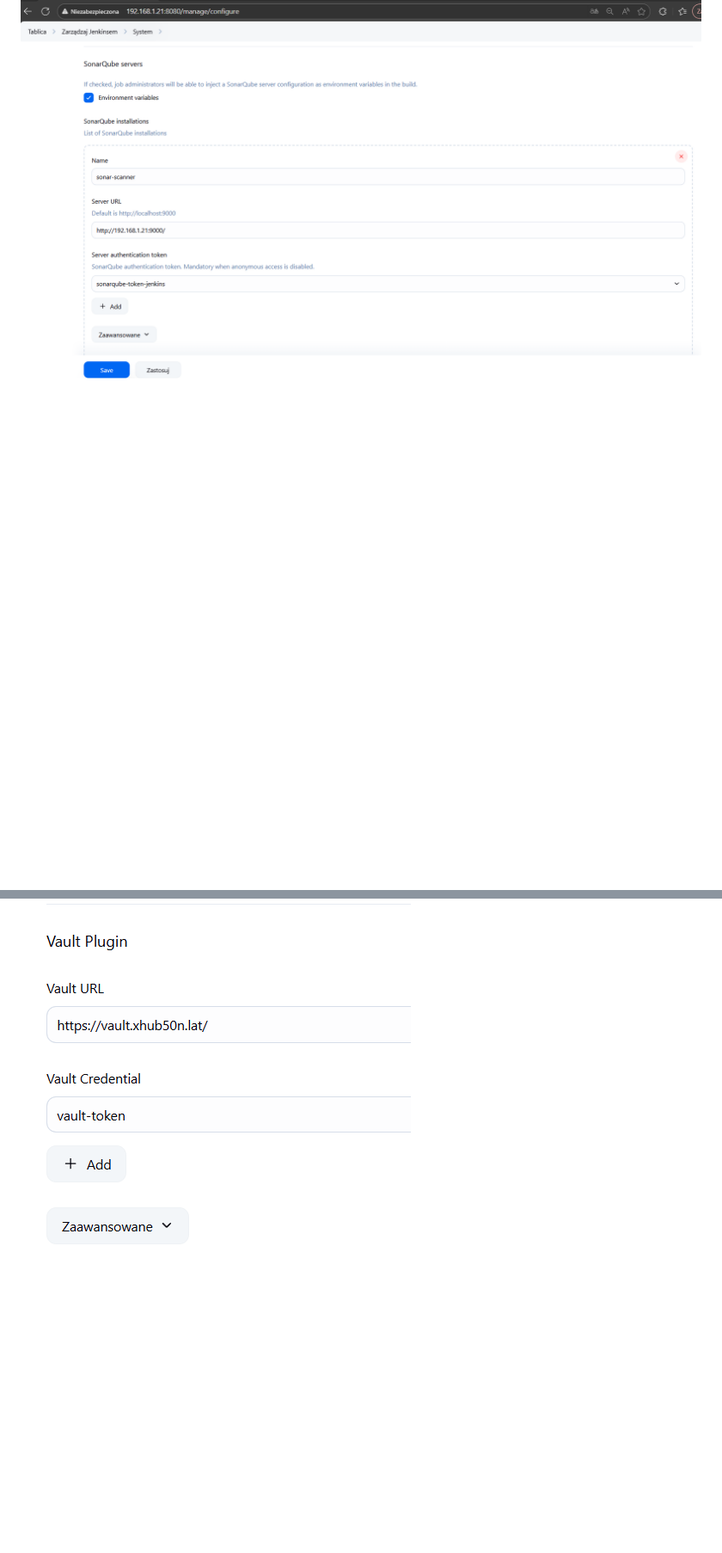
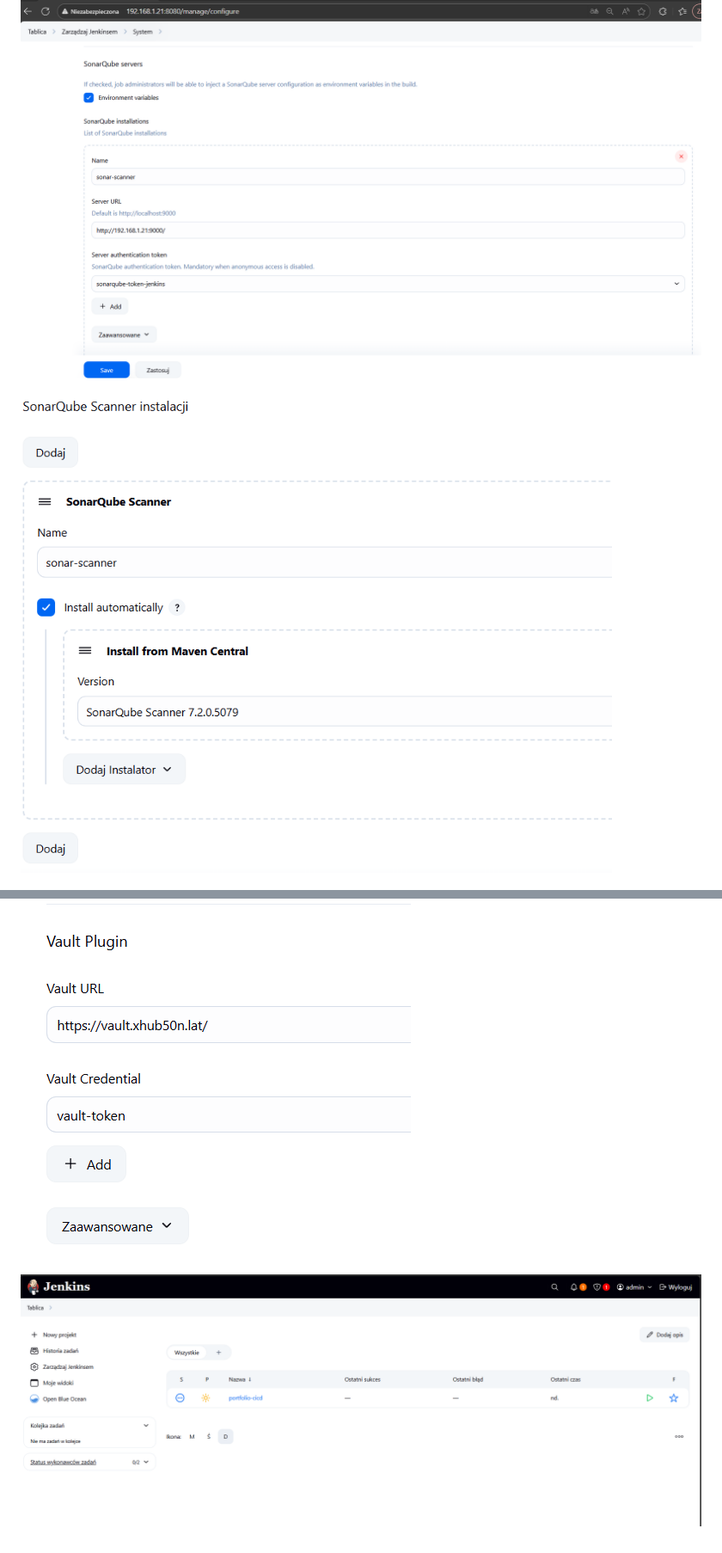
Before and after one commit to xHub50N/portfolio-app-cicd, a Markdown page: docs/CI/Jenkins.md, 2 parts joined by grey strips. Shown: that part at 86% size. Drawn GitHub-style; pictures changed too: docs/CI/image-17.png (added), docs/CI/image-18.png (added); blank space fills up the shorter version.

```diff
--- a/docs/CI/Jenkins.md
+++ b/docs/CI/Jenkins.md
@@ -140,4 +140,8 @@ Tutaj przedstawiam swój plik docker compose który zawiera kompletne informacje
 
 ![alt text](image-15.png)
 
+![alt text](image-17.png)
+
 ![alt text](image-16.png)
+
+![alt text](image-18.png)
```
Also changed, not shown: 1 other file.
